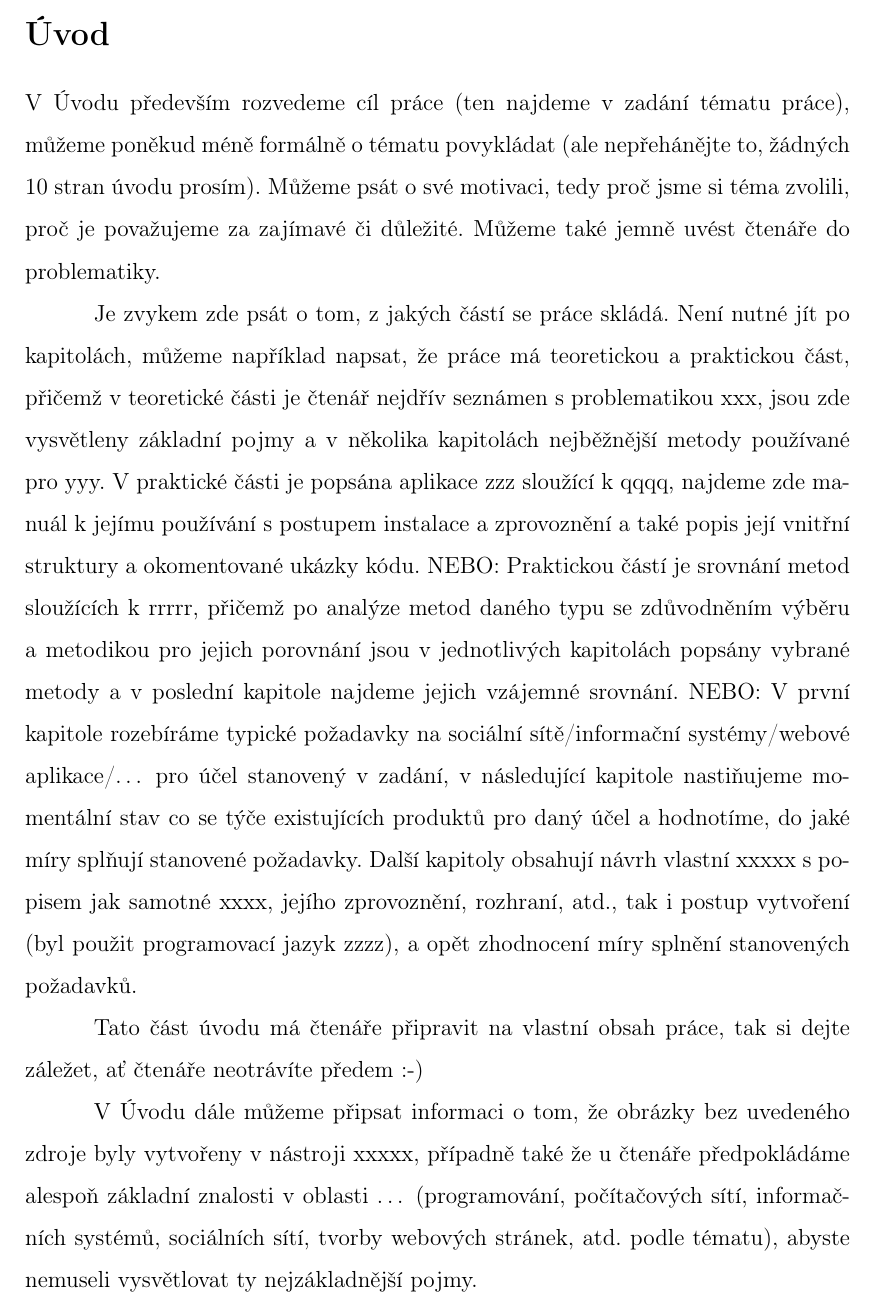
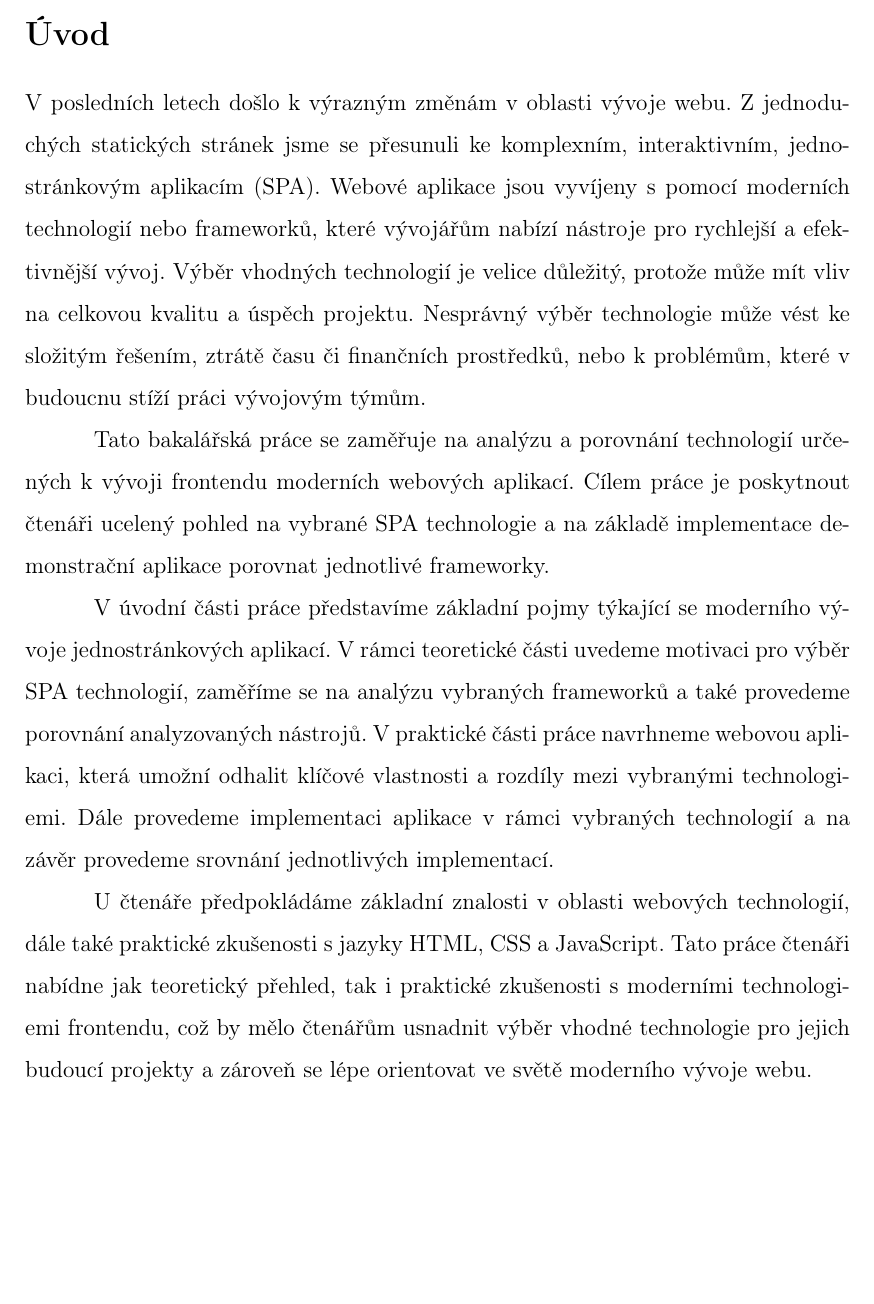
Before and after one commit to lukyncze/bachelor-thesis, a LaTeX thesis (thesis/sablona_ukazka.tex, which reads thesis/uvodni_kapitola.tex): part of page 10 of 102, cut so that both start at the same text, the shorter picture padded with empty space. Compiled offline with pdfLaTeX.

Commit message:
thesis: add thesis introduction

```diff
--- a/thesis/uvodni_kapitola.tex
+++ b/thesis/uvodni_kapitola.tex
@@ -1,9 +1,40 @@
 \section*{Úvod}
 
-V~Úvodu především rozvedeme cíl práce (ten najdeme v~zadání tématu práce), můžeme poněkud méně formálně o~tématu povykládat (ale nepřehánějte to, žádných 10 stran úvodu prosím). Můžeme psát o~své motivaci, tedy proč jsme si téma zvolili, proč je považujeme za zajímavé či důležité. Můžeme také jemně uvést čtenáře do problematiky.
+V posledních letech došlo k výrazným změnám v oblasti vývoje webu.
+Z jednoduchých statických stránek jsme se přesunuli ke komplexním, interaktivním, jednostránkovým aplikacím (SPA).
+Webové aplikace jsou vyvíjeny s pomocí moderních technologií nebo frameworků, které vývojářům nabízí nástroje pro rychlejší a efektivnější vývoj.
+Výběr vhodných technologií je velice důležitý, protože může mít vliv na celkovou kvalitu a úspěch projektu.
+Nesprávný výběr technologie může vést ke složitým řešením, ztrátě času či finančních prostředků, nebo k problémům, které v budoucnu stíží práci vývojovým týmům.
 
-Je zvykem zde psát o~tom, z~jakých částí se práce skládá. Není nutné jít po kapitolách, můžeme například napsat, že práce má teoretickou a~praktickou část, přičemž v~teoretické části je čtenář nejdřív seznámen s~problematikou xxx, jsou zde vysvětleny základní pojmy a~v~několika kapitolách nejběžnější metody používané pro yyy. V~praktické části je popsána aplikace zzz sloužící k~qqqq, najdeme zde manuál k~jejímu používání s~postupem instalace a~zprovoznění a~také popis její vnitřní struktury a~okomentované ukázky kódu. NEBO: Praktickou částí je srovnání metod sloužících k~rrrrr, přičemž po analýze metod daného typu se zdůvodněním výběru a~metodikou pro jejich porovnání jsou v~jednotlivých kapitolách popsány vybrané metody a~v~poslední kapitole najdeme jejich vzájemné srovnání. NEBO: V~první kapitole rozebíráme typické požadavky na sociální sítě/informační systémy/webové aplikace/… pro účel stanovený v~zadání, v~následující kapitole nastiňujeme momentální stav co se týče existujících produktů pro daný účel a~hodnotíme, do jaké míry splňují stanovené požadavky. Další kapitoly obsahují návrh vlastní xxxxx s~popisem jak samotné xxxx, jejího zprovoznění, rozhraní, atd., tak i~postup vytvoření (byl použit programovací jazyk zzzz), a~opět zhodnocení míry splnění stanovených požadavků.
+Tato bakalářská práce se zaměřuje na analýzu a porovnání technologií určených k vývoji frontendu moderních webových aplikací.
+Cílem práce je poskytnout čtenáři ucelený pohled na vybrané SPA technologie a na základě implementace demonstrační aplikace porovnat jednotlivé frameworky.
 
-Tato část úvodu má čtenáře připravit na vlastní obsah práce, tak si dejte záležet, ať čtenáře neotrávíte předem :-)
+V úvodní části práce představíme základní pojmy týkající se moderního vývoje jednostránkových aplikací.
+V rámci teoretické části uvedeme motivaci pro výběr SPA technologií, zaměříme se na analýzu vybraných frameworků a také provedeme porovnání analyzovaných nástrojů.
+V praktické části práce navrhneme webovou aplikaci, která umožní odhalit klíčové vlastnosti a rozdíly mezi vybranými technologiemi.
+Dále provedeme implementaci aplikace v rámci vybraných technologií a na závěr provedeme srovnání jednotlivých implementací.
 
-V~Úvodu dále můžeme připsat informaci o~tom, že obrázky bez uvedeného zdroje byly vytvořeny v~nástroji xxxxx, případně také že u~čtenáře předpokládáme alespoň základní znalosti v~oblasti \dots{} (programování, počítačových sítí, informačních systémů, sociálních sítí, tvorby webových stránek, atd. podle tématu), abyste nemuseli vysvětlovat ty nejzákladnější pojmy.
+U čtenáře předpokládáme základní znalosti v oblasti webových technologií, dále také praktické zkušenosti s jazyky HTML, CSS a JavaScript.
+Tato práce čtenáři nabídne jak teoretický přehled, tak i praktické zkušenosti s moderními technologiemi frontendu,
+což by mělo čtenářům usnadnit výběr vhodné technologie pro jejich budoucí projekty a zároveň se lépe orientovat ve světě moderního vývoje webu.
+
+% V~Úvodu především rozvedeme cíl práce (ten najdeme v~zadání tématu práce),
+% můžeme poněkud méně formálně o~tématu povykládat (ale nepřehánějte to, žádných 10 stran úvodu prosím).
+% Můžeme psát o~své motivaci, tedy proč jsme si téma zvolili, proč je považujeme za zajímavé či důležité. Můžeme také jemně uvést čtenáře do problematiky.
+
+% Je zvykem zde psát o~tom, z~jakých částí se práce skládá.
+% Není nutné jít po kapitolách, můžeme například napsat, že práce má teoretickou a~praktickou část,
+% přičemž v~teoretické části je čtenář nejdřív seznámen s~problematikou xxx, jsou zde vysvětleny základní pojmy a~v~několika kapitolách nejběžnější metody používané pro yyy.
+% V~praktické části je popsána aplikace zzz sloužící k~qqqq, najdeme zde manuál k~jejímu používání s~postupem instalace a~zprovoznění a~také popis její vnitřní struktury a~okomentované ukázky kódu.
+% NEBO: Praktickou částí je srovnání metod sloužících k~rrrrr, přičemž po analýze metod daného typu se zdůvodněním výběru a~metodikou pro jejich porovnání jsou v~jednotlivých kapitolách popsány vybrané metody a~v~poslední kapitole najdeme jejich vzájemné srovnání.
+% NEBO: V~první kapitole rozebíráme typické požadavky na sociální sítě/informační systémy/webové aplikace/… pro účel stanovený v~zadání,
+% v~následující kapitole nastiňujeme momentální stav co se týče existujících produktů pro daný účel a~hodnotíme, do jaké míry splňují stanovené požadavky.
+% Další kapitoly obsahují návrh vlastní xxxxx s~popisem jak samotné xxxx, jejího zprovoznění, rozhraní, atd.,
+% tak i~postup vytvoření (byl použit programovací jazyk zzzz), a~opět zhodnocení míry splnění stanovených požadavků.
+
+% Tato část úvodu má čtenáře připravit na vlastní obsah práce, tak si dejte záležet, ať čtenáře neotrávíte předem :-)
+
+% V~Úvodu dále můžeme připsat informaci o~tom, že obrázky bez uvedeného zdroje byly vytvořeny v~nástroji xxxxx,
+% případně také že u~čtenáře předpokládáme alespoň základní znalosti v~oblasti
+% \dots{} (programování, počítačových sítí, informačních systémů, sociálních sítí, tvorby webových stránek, atd. podle tématu),
+% abyste nemuseli vysvětlovat ty nejzákladnější pojmy.
```
Also changed, not shown: thesis/sablona_ukazka.pdf, 3 other files.
